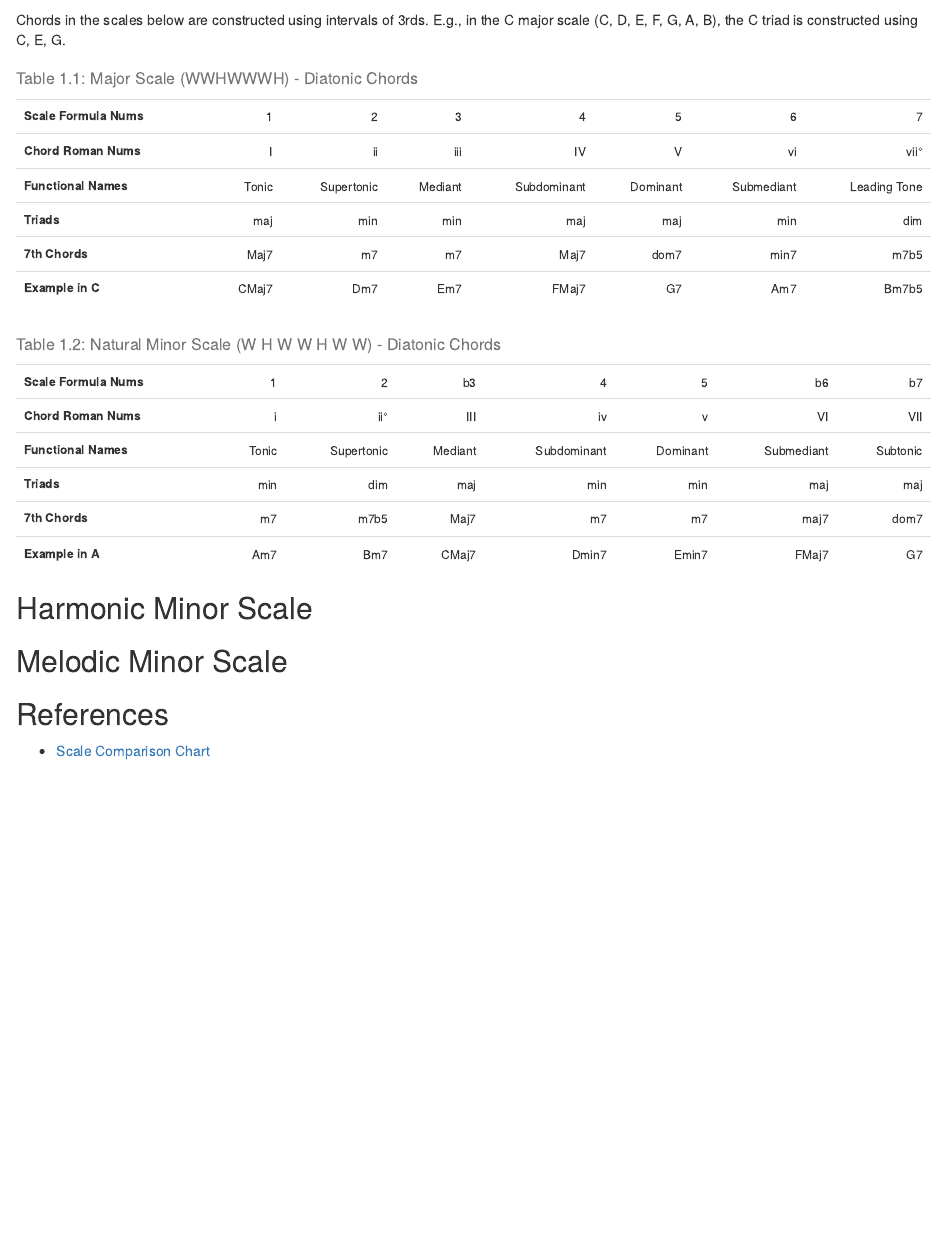
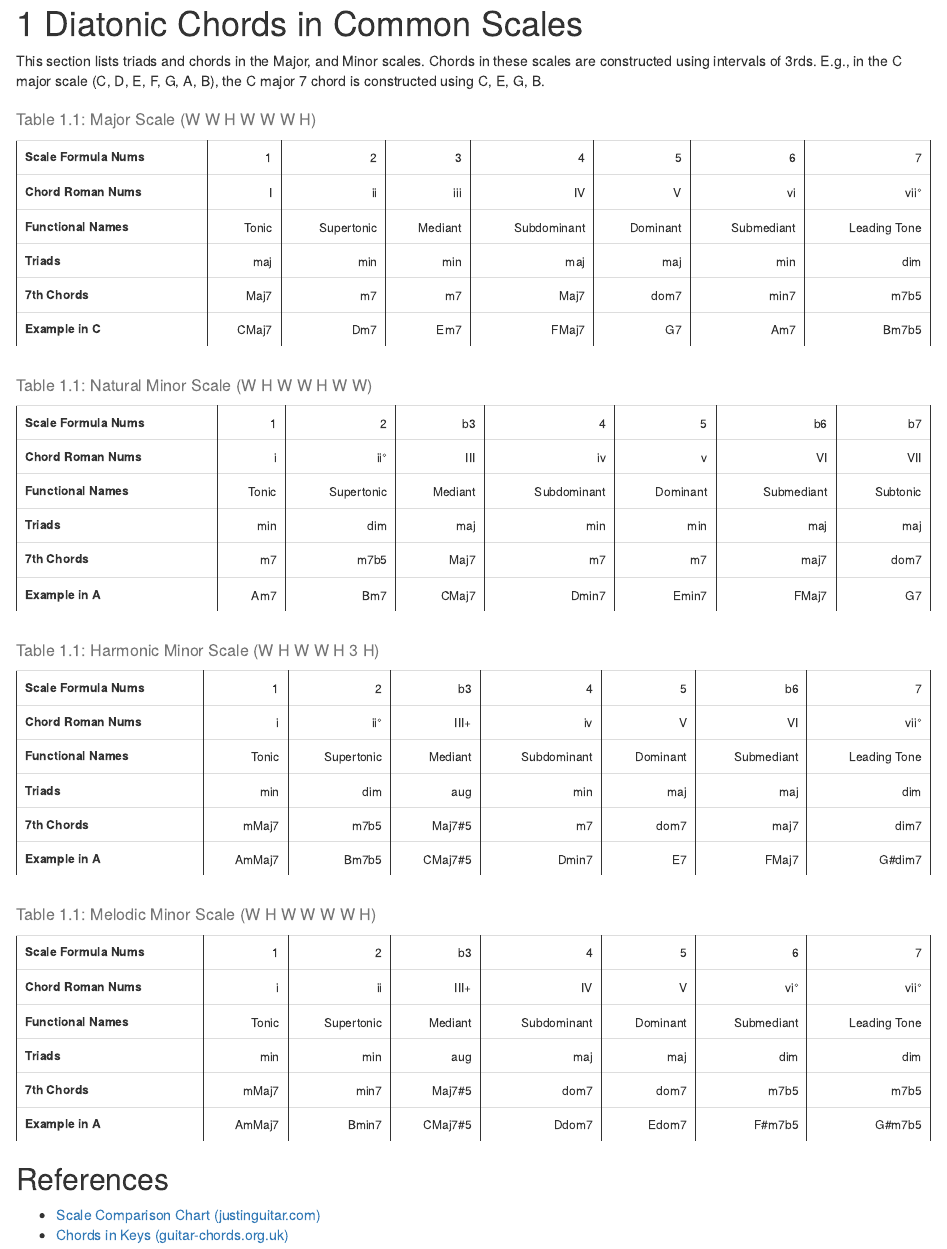
Before and after one commit to dbolotov/musictheorybook, an R Markdown document (01-diatonic-chords.Rmd): the page in a window 1100 px wide, from 60 px down before the commit and from 20 px down after it. Rendered offline with R 4.5, knitr and Pandoc, with nearby package versions; drawn as R Markdown's standard HTML page in place of the format the file asks for.

Commit message:
updated tables

````diff
--- a/01-diatonic-chords.Rmd
+++ b/01-diatonic-chords.Rmd
@@ -1,50 +1,74 @@
-# Diatonic Chords
+# Diatonic Chords in Common Scales
 
-Chords in the scales below are constructed using intervals of 3rds. E.g., in the C major scale (C, D, E, F, G, A, B), the C triad is constructed using C, E, G.
+This section lists triads and chords in the Major, and Minor scales. Chords in these scales are constructed using intervals of 3rds. E.g., in the C major scale (C, D, E, F, G, A, B), the C major 7 chord is constructed using C, E, G, B.
 
 
 ```{r echo=FALSE}
 library(kableExtra)
-odf <- t(data.frame(SFN = c("1", "2", "3", "4", "5", "6", "7"),
+
+display_dc_table <- function(odf, caption, ex_key, font_size) {
+
+  rownames(odf) <- c("Scale Formula Nums", "Chord Roman Nums", "Functional Names",
+                     "Triads", "7th Chords", paste0("Example in ", ex_key))
+
+  odf %>%
+    kbl(caption = caption, align = "r") %>%
+    kable_styling(font_size = font_size) %>%
+    column_spec(1, bold = TRUE) %>%
+    column_spec(1:8, border_right = T, border_left = T)
+}
+
+# Major
+maj_scale_df <- t(data.frame(SFN = c("1", "2", "3", "4", "5", "6", "7"),
                     CRN = c("I", "ii", "iii", "IV", "V", "vi", "vii\u00B0"),
                     FN = c("Tonic", "Supertonic", "Mediant", "Subdominant", "Dominant", "Submediant", "Leading Tone"),
                     Tr = c("maj", "min", "min", "maj", "maj", "min", "dim"),
                     SC = c("Maj7", "m7", "m7", "Maj7", "dom7", "min7", "m7b5"),
-                    Ex = c("CMaj7", "Dm7", "Em7", "FMaj7", "G7", "Am7", "Bm7b5")))
+                    EX = c("CMaj7", "Dm7", "Em7", "FMaj7", "G7", "Am7", "Bm7b5")))
 
-rownames(odf) <- c("Scale Formula Nums", "Chord Roman Nums", "Functional Names", "Triads", "7th Chords", "Example in C")
+display_dc_table(odf = maj_scale_df, caption = "Major Scale (W W H W W W H)",
+                 ex_key = "C", font_size = 12)
 
-odf %>%
-  kbl(caption = "Major Scale (WWHWWWH) - Diatonic Chords", align = "r") %>%
-  kable_styling(font_size = 12) %>%
-  column_spec(1, bold = TRUE)
+# Natural Minor
+nm_scale_df <- t(data.frame(SFN = c("1", "2", "b3", "4", "5", "b6", "b7"),
+                    CRN = c("i", "ii\u00B0", "III", "iv", "v", "VI", "VII"),
+                    FN = c("Tonic", "Supertonic", "Mediant", "Subdominant", "Dominant", "Submediant", "Subtonic"),
+                    Tr = c("min", "dim", "maj", "min", "min", "maj", "maj"),
+                    SC = c("m7", "m7b5", "Maj7", "m7", "m7", "maj7", "dom7"),
+                    EX = c("Am7", "Bm7", "CMaj7", "Dmin7", "Emin7", "FMaj7", "G7")))
 
-```
+display_dc_table(odf = nm_scale_df,
+                 caption = "Natural Minor Scale (W H W W H W W)",
+                 ex_key = "A", font_size = 12)
 
+# Harmonic Minor
+hm_scale_df <- t(data.frame(SFN = c("1", "2", "b3", "4", "5", "b6", "7"),
+                    CRN = c("i", "ii\u00B0", "III+", "iv", "V", "VI", "vii\u00B0"),
+                    FN = c("Tonic", "Supertonic", "Mediant", "Subdominant", "Dominant", "Submediant", "Leading Tone"),
+                    Tr = c("min", "dim", "aug", "min", "maj", "maj", "dim"),
+                    SC = c("mMaj7", "m7b5", "Maj7#5", "m7", "dom7", "maj7", "dim7"),
+                    EX = c("AmMaj7", "Bm7b5", "CMaj7#5", "Dmin7", "E7", "FMaj7", "G#dim7")))
 
-```{r echo=FALSE}
-odf <- t(data.frame(A = c("1", "2", "b3", "4", "5", "b6", "b7"),
-                    B = c("i", "ii\u00B0", "III", "iv", "v", "VI", "VII"),
-                    C = c("Tonic", "Supertonic", "Mediant", "Subdominant", "Dominant", "Submediant", "Subtonic"),
-                    D = c("min", "dim", "maj", "min", "min", "maj", "maj"),
-                    E = c("m7", "m7b5", "Maj7", "m7", "m7", "maj7", "dom7"),
-                    G = c("Am7", "Bm7", "CMaj7", "Dmin7", "Emin7", "FMaj7", "G7")))
+display_dc_table(odf = hm_scale_df,
+                 caption = "Harmonic Minor Scale (W H W W H 3 H)",
+                 ex_key = "A", font_size = 12)
 
-rownames(odf) <- c("Scale Formula Nums", "Chord Roman Nums", "Functional Names", "Triads", "7th Chords", "Example in A")
+# Melodic Minor
+mm_scale_df <- t(data.frame(SFN = c("1", "2", "b3", "4", "5", "6", "7"),
+                    CRN = c("i", "ii", "III+", "IV", "V", "vi\u00B0", "vii\u00B0"),
+                    FN = c("Tonic", "Supertonic", "Mediant", "Subdominant", "Dominant", "Submediant", "Leading Tone"),
+                    Tr = c("min", "min", "aug", "maj", "maj", "dim", "dim"),
+                    SC = c("mMaj7", "min7", "Maj7#5", "dom7", "dom7", "m7b5", "m7b5"),
+                    EX = c("AmMaj7", "Bmin7", "CMaj7#5", "Ddom7", "Edom7", "F#m7b5", "G#m7b5")))
 
-odf %>%
-  kbl(caption = "Natural Minor Scale (W H W W H W W) - Diatonic Chords", align = "r") %>%
-  kable_styling(font_size = 12) %>%
-  column_spec(1, bold = TRUE)
+display_dc_table(odf = mm_scale_df,
+                 caption = "Melodic Minor Scale (W H W W W W H)",
+                 ex_key = "A", font_size = 12)
 
 ```
 
 
 
-
-## Harmonic Minor Scale {-}
-
-## Melodic Minor Scale {-}
-
 ## References {-}
-- [Scale Comparison Chart](https://www.justinguitar.com/guitar-lessons/scale-comparison-chart-sc-150)
+- [Scale Comparison Chart (justinguitar.com)](https://www.justinguitar.com/guitar-lessons/scale-comparison-chart-sc-150)
+- [Chords in Keys (guitar-chords.org.uk)](https://www.guitar-chords.org.uk/chords-key-c.html)
````
Also changed, not shown: packages.bib (+0 -8 lines).
